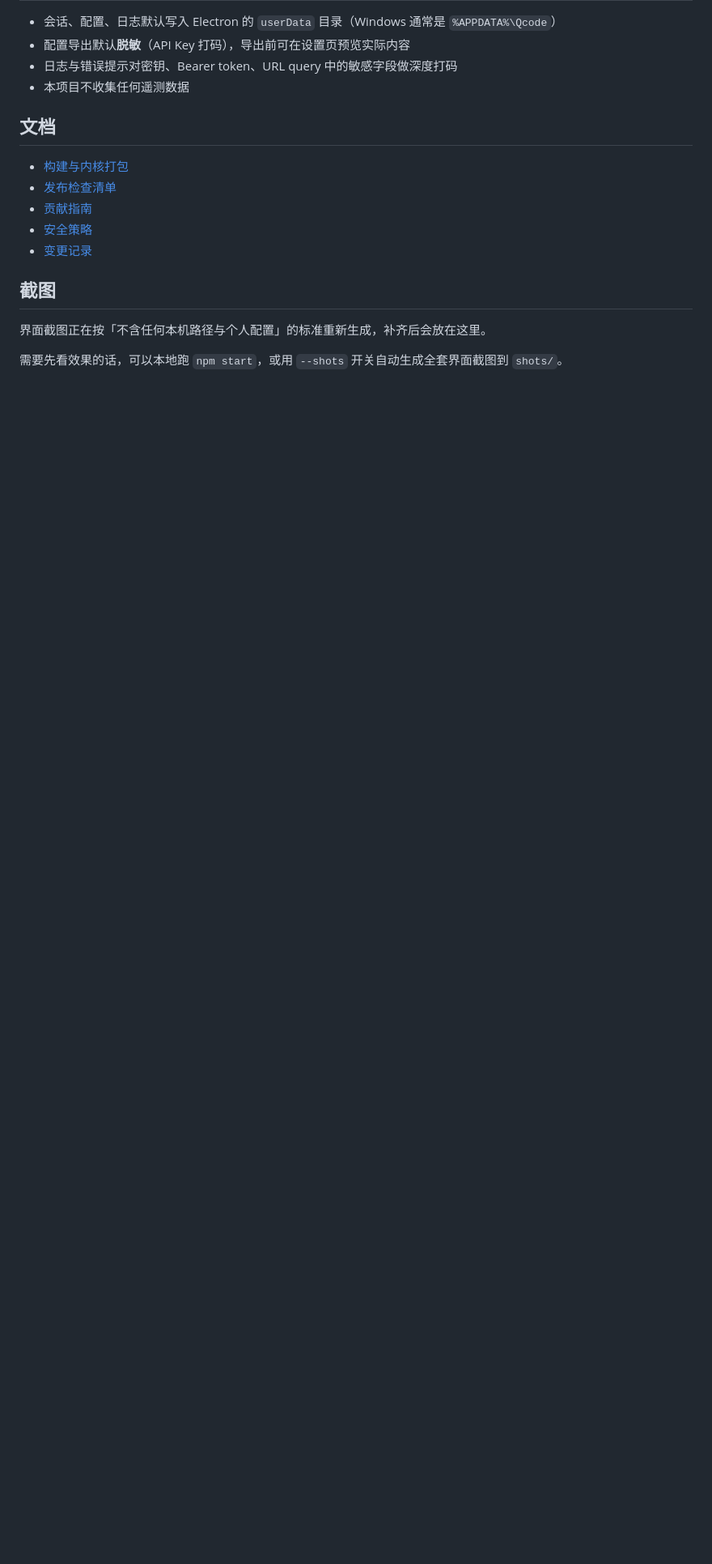
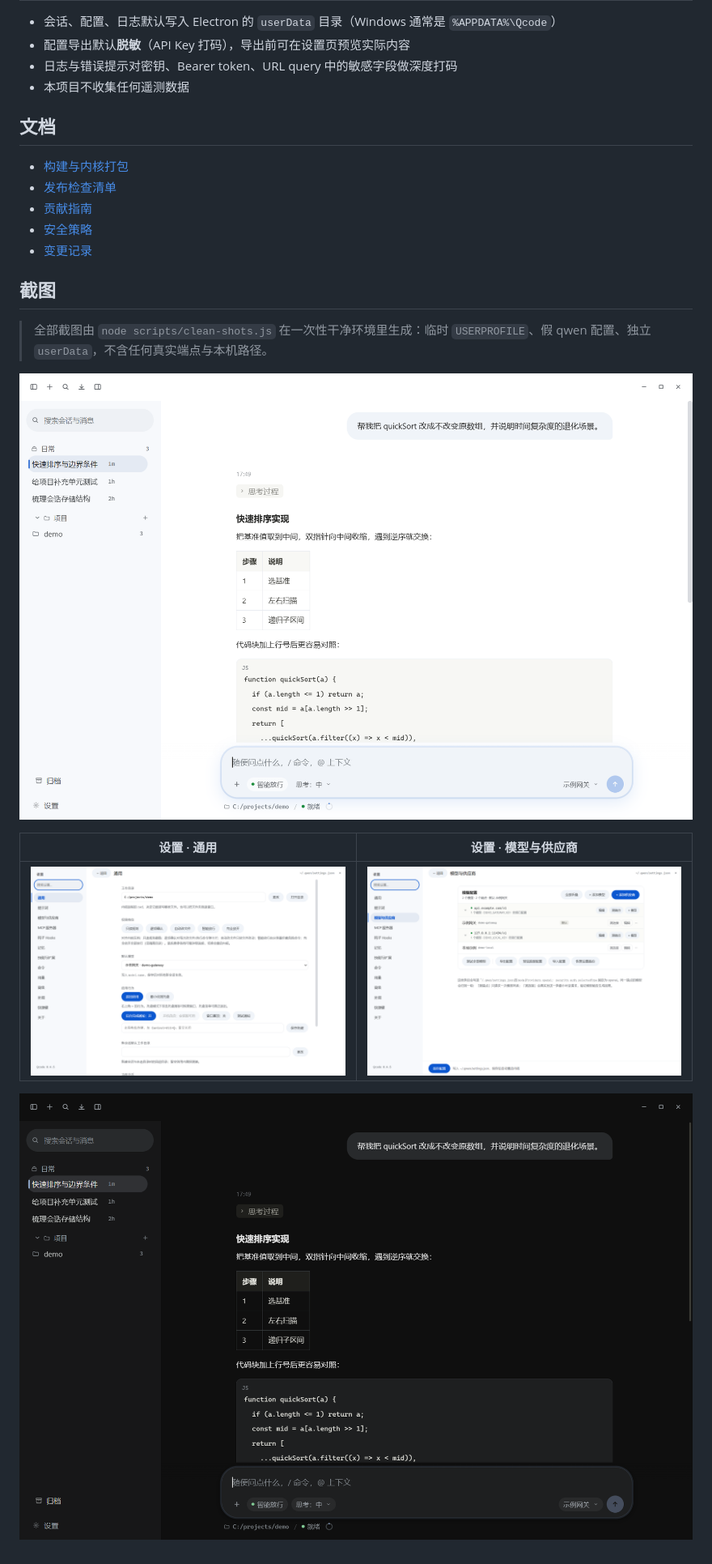
Before and after one commit to poying2018/qcode, a Markdown page: README.md, the part around the change. Shown at 81% size. Rendered like a GitHub page; pictures changed too: docs/screenshots/chat-dark.png (added), docs/screenshots/chat-light.png (added), docs/screenshots/settings-general.png (added); blank space fills up the shorter version.

```diff
--- a/README.md
+++ b/README.md
@@ -101,6 +101,12 @@ npx electron . --e2e
 
 ## 截图
 
-界面截图正在按「不含任何本机路径与个人配置」的标准重新生成，补齐后会放在这里。
+> 全部截图由 `node scripts/clean-shots.js` 在一次性干净环境里生成：临时 `USERPROFILE`、假 qwen 配置、独立 `userData`，不含任何真实端点与本机路径。
 
-需要先看效果的话，可以本地跑 `npm start`，或用 `--shots` 开关自动生成全套界面截图到 `shots/`。
+![会话界面](docs/screenshots/chat-light.png)
+
+| 设置 · 通用 | 设置 · 模型与供应商 |
+|---|---|
+| ![通用设置](docs/screenshots/settings-general.png) | ![供应商](docs/screenshots/settings-providers.png) |
+
+![深色主题](docs/screenshots/chat-dark.png)
```
Also changed, not shown: RELEASE-NOTES-0.4.5.md (+2 -2 lines), docs/RELEASE-CHECKLIST.md (+2 -2 lines), 5 other files.
